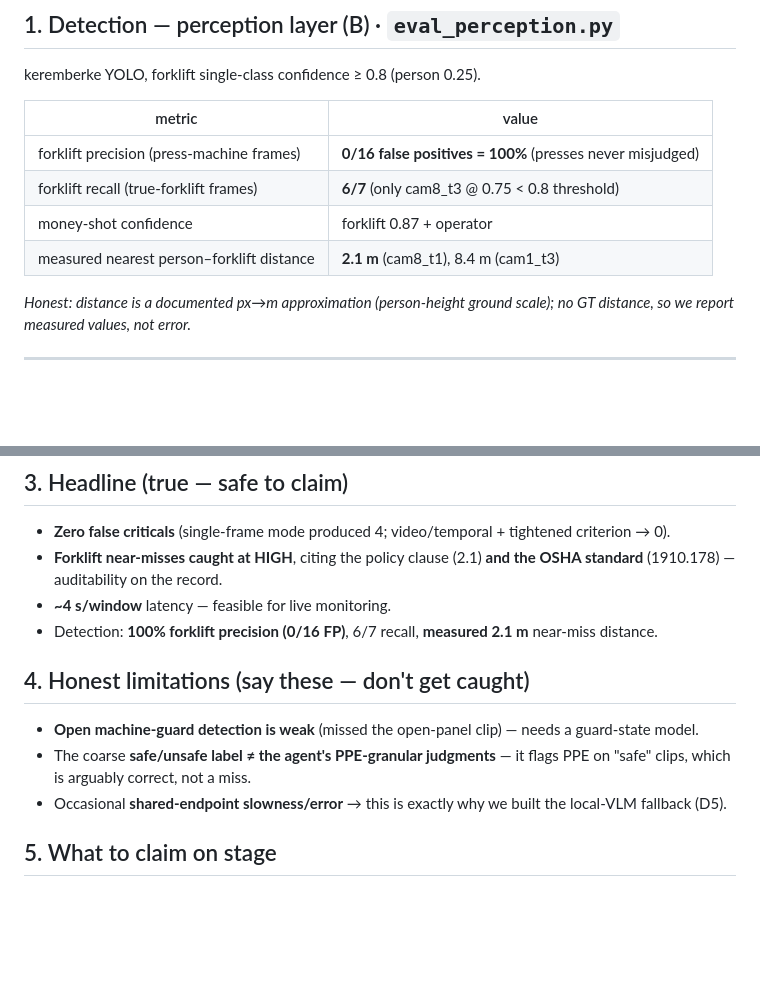
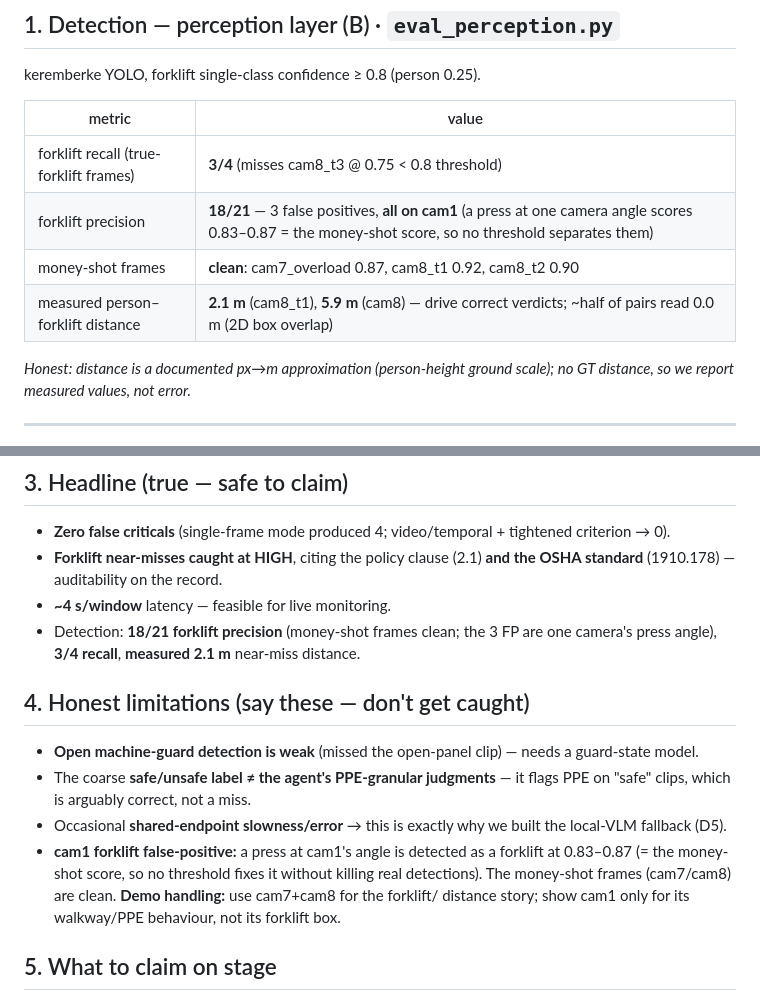
Before and after one commit to HumphreySun98/safety-commander-agent, a Markdown page: docs/eval.md, 2 parts joined by grey strips. GitHub-like rendering; blank space fills up the shorter version.

Commit message:
Honest detection numbers + cam1 press-FP demo handling
Decision: don't retrain (money-shot is clean; cam1 FP @0.87 = money-shot score, can't
threshold; retrain already crashed recall once). Align docs to B's honest eval:
- recall 3/4, precision 18/21 (3 FP all cam1 press angle), money-shot frames clean,
  distance 2.1/5.9 m correct (~half pairs read 0.0 m on 2D overlap).
- demo handling: forklift/distance story uses cam7+cam8; exclude cam1 from the live
  YOLO loop (or show it for walkway/PPE only, not its forklift box).

Co-Authored-By: Claude Opus 4.8 (1M context) <noreply@anthropic.com>

```diff
--- a/docs/eval.md
+++ b/docs/eval.md
@@ -10,10 +10,10 @@ keremberke YOLO, forklift single-class confidence ≥ 0.8 (person 0.25).
 
 | metric | value |
 |---|---|
-| forklift precision (press-machine frames) | **0/16 false positives = 100%** (presses never misjudged) |
-| forklift recall (true-forklift frames) | **6/7** (only cam8_t3 @ 0.75 < 0.8 threshold) |
-| money-shot confidence | forklift 0.87 + operator |
-| measured nearest person–forklift distance | **2.1 m** (cam8_t1), 8.4 m (cam1_t3) |
+| forklift recall (true-forklift frames) | **3/4** (misses cam8_t3 @ 0.75 < 0.8 threshold) |
+| forklift precision | **18/21** — 3 false positives, **all on cam1** (a press at one camera angle scores 0.83–0.87 = the money-shot score, so no threshold separates them) |
+| money-shot frames | **clean**: cam7_overload 0.87, cam8_t1 0.92, cam8_t2 0.90 |
+| measured person–forklift distance | **2.1 m** (cam8_t1), **5.9 m** (cam8) — drive correct verdicts; ~half of pairs read 0.0 m (2D box overlap) |
 
 *Honest: distance is a documented px→m approximation (person-height ground scale); no GT
 distance, so we report measured values, not error.*
@@ -43,7 +43,8 @@ Per clip, peak severity over **all** windows (continuous monitoring). RAG off (m
 - **Forklift near-misses caught at HIGH**, citing the policy clause (2.1) **and the OSHA standard**
   (1910.178) — auditability on the record.
 - **~4 s/window** latency — feasible for live monitoring.
-- Detection: **100% forklift precision (0/16 FP)**, 6/7 recall, **measured 2.1 m** near-miss distance.
+- Detection: **18/21 forklift precision** (money-shot frames clean; the 3 FP are one camera's
+  press angle), **3/4 recall**, **measured 2.1 m** near-miss distance.
 
 ## 4. Honest limitations (say these — don't get caught)
 - **Open machine-guard detection is weak** (missed the open-panel clip) — needs a guard-state model.
@@ -51,6 +52,10 @@ Per clip, peak severity over **all** windows (continuous monitoring). RAG off (m
   clips, which is arguably correct, not a miss.
 - Occasional **shared-endpoint slowness/error** → this is exactly why we built the local-VLM
   fallback (D5).
+- **cam1 forklift false-positive:** a press at cam1's angle is detected as a forklift at 0.83–0.87
+  (= the money-shot score, so no threshold fixes it without killing real detections). The
+  money-shot frames (cam7/cam8) are clean. **Demo handling:** use cam7+cam8 for the forklift/
+  distance story; show cam1 only for its walkway/PPE behaviour, not its forklift box.
 
 ## 5. What to claim on stage
 > "On the forklift near-miss line — the injury-causing events — it catches them, cites the OSHA
```
Also changed, not shown: docs/demo_script.md (+4 -0 lines), docs/slides.md (+2 -1 lines).
